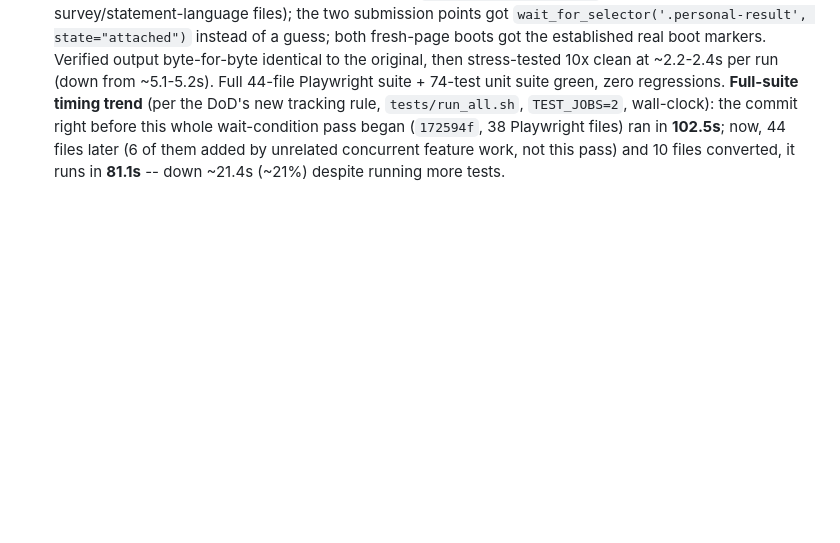
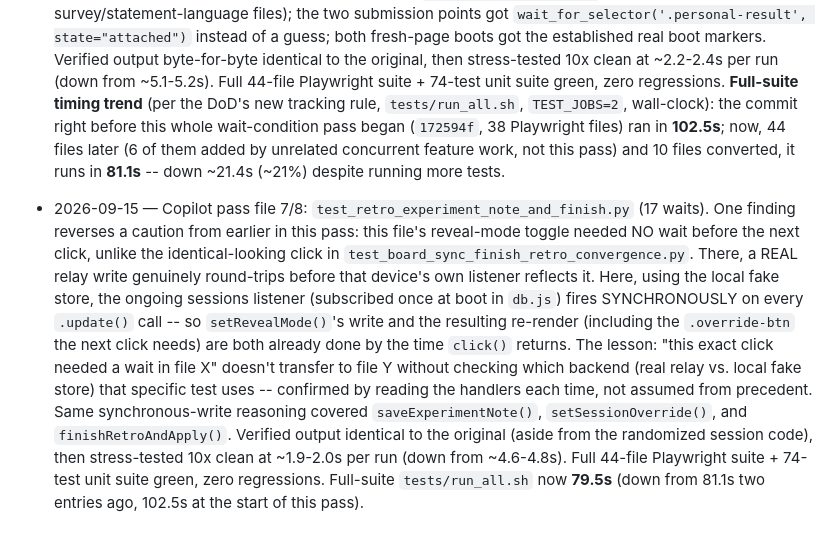
Before and after one commit to kirschilan/team-pulse-survey, a Markdown page: STATUS.md, the part around the change. GitHub-like rendering; blank space fills up the shorter version.

Commit message:
STATUS.md: session log entry for the experiment-note-and-finish perf pass
Co-Authored-By: Claude Sonnet 5 <noreply@anthropic.com>
Claude-Session: https://claude.ai/code/session_01C9yzM5qJBAxAkd6EDBLqHA

```diff
--- a/STATUS.md
+++ b/STATUS.md
@@ -1935,3 +1935,19 @@ not just in this repo's own tests.
   (`172594f`, 38 Playwright files) ran in **102.5s**; now, 44 files later (6 of them added by
   unrelated concurrent feature work, not this pass) and 10 files converted, it runs in **81.1s** --
   down ~21.4s (~21%) despite running more tests.
+- 2026-09-15 — Copilot pass file 7/8: `test_retro_experiment_note_and_finish.py` (17 waits). One
+  finding reverses a caution from earlier in this pass: this file's reveal-mode toggle needed NO
+  wait before the next click, unlike the identical-looking click in
+  `test_board_sync_finish_retro_convergence.py`. There, a REAL relay write genuinely round-trips
+  before that device's own listener reflects it. Here, using the local fake store, the ongoing
+  sessions listener (subscribed once at boot in `db.js`) fires SYNCHRONOUSLY on every `.update()`
+  call -- so `setRevealMode()`'s write and the resulting re-render (including the `.override-btn`
+  the next click needs) are both already done by the time `click()` returns. The lesson: "this
+  exact click needed a wait in file X" doesn't transfer to file Y without checking which backend
+  (real relay vs. local fake store) that specific test uses -- confirmed by reading the handlers
+  each time, not assumed from precedent. Same synchronous-write reasoning covered
+  `saveExperimentNote()`, `setSessionOverride()`, and `finishRetroAndApply()`. Verified output
+  identical to the original (aside from the randomized session code), then stress-tested 10x clean
+  at ~1.9-2.0s per run (down from ~4.6-4.8s). Full 44-file Playwright suite + 74-test unit suite
+  green, zero regressions. Full-suite `tests/run_all.sh` now **79.5s** (down from 81.1s two entries
+  ago, 102.5s at the start of this pass).
```
